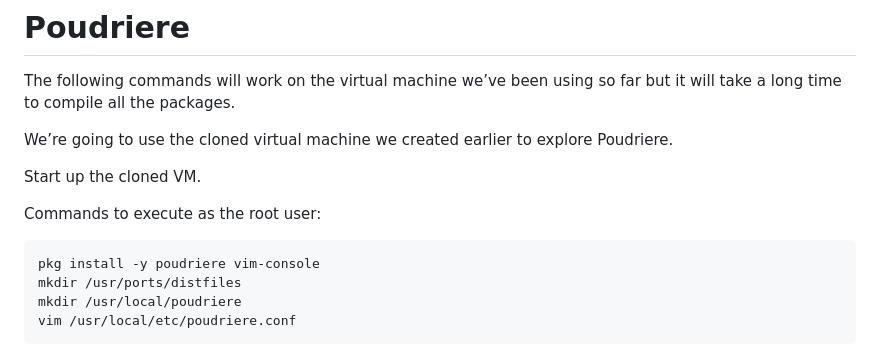
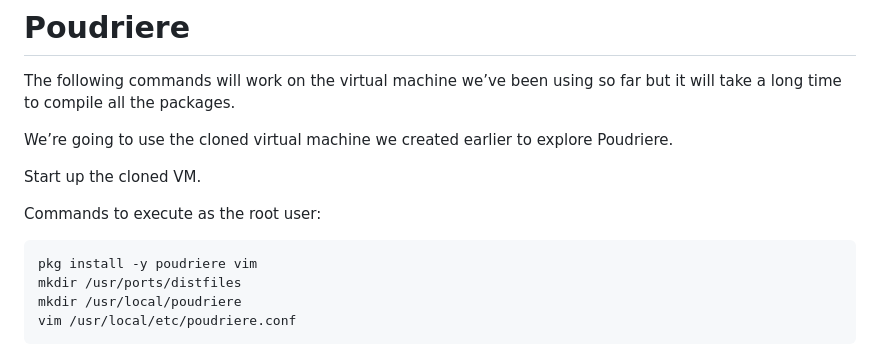
Before and after one commit to possnfiffer/bsd-pw, a Markdown page: docs/Intro_to_FreeBSD_Workshop.md, the part around the change. Rendered like a GitHub page.

````diff
--- a/docs/Intro_to_FreeBSD_Workshop.md
+++ b/docs/Intro_to_FreeBSD_Workshop.md
@@ -288,7 +288,7 @@ Start up the cloned VM.
 Commands to execute as the root user:
 
 ```tcsh
-pkg install -y poudriere vim-console
+pkg install -y poudriere vim
 mkdir /usr/ports/distfiles
 mkdir /usr/local/poudriere
 vim /usr/local/etc/poudriere.conf
````
